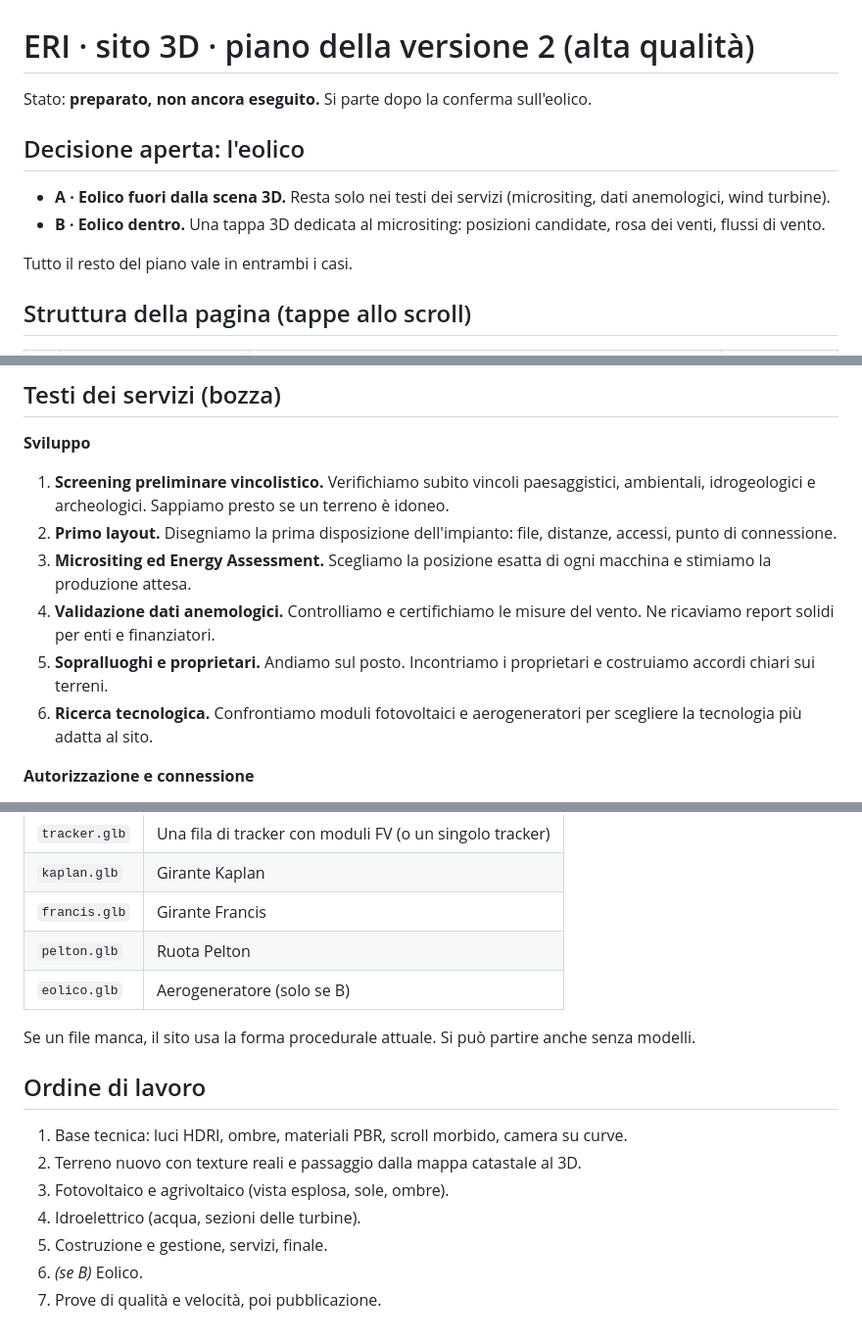
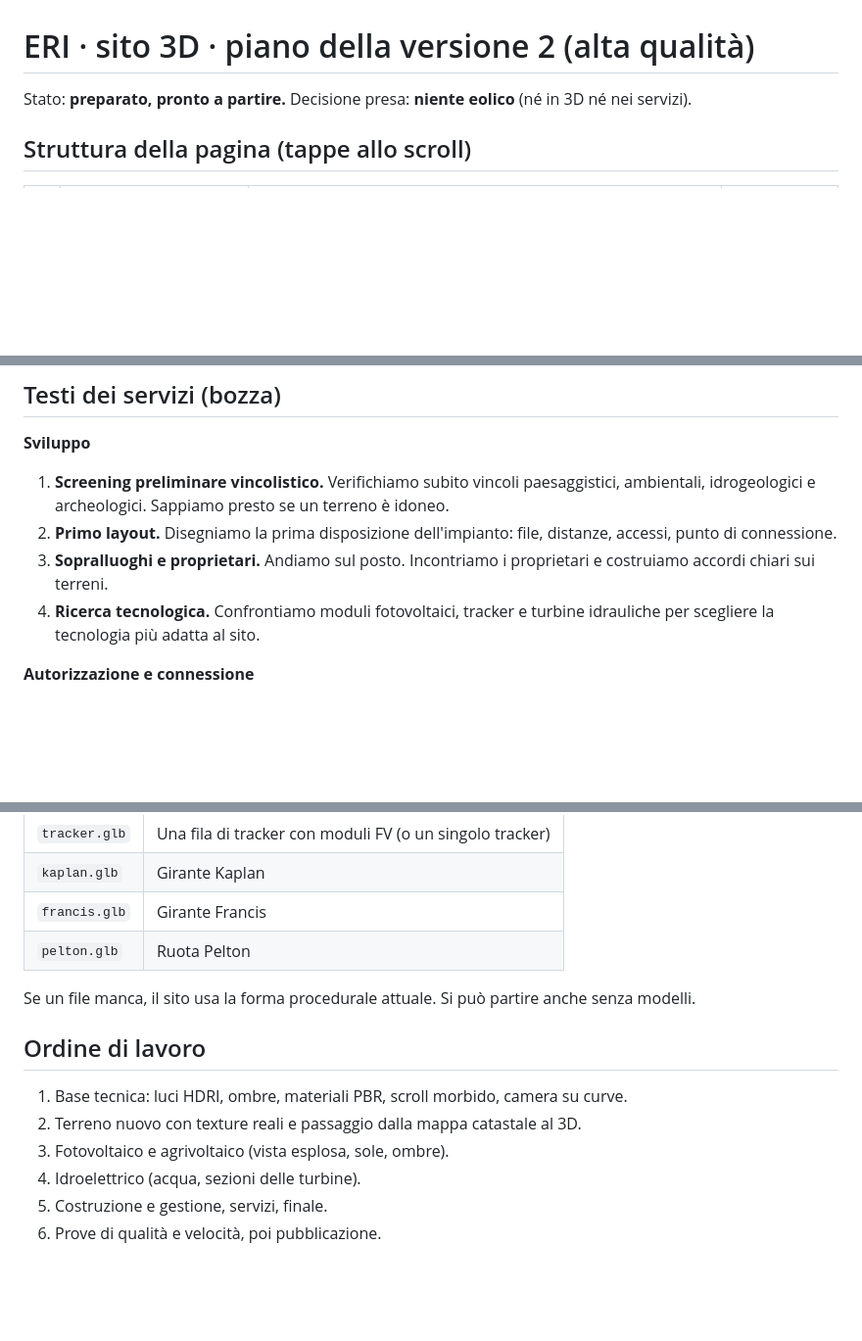
Before and after one commit to pierluigileombroni2002-wq/cld, a Markdown page: sito-3d/PIANO-V2.md, 3 parts joined by grey strips. Shown at 98% size. Drawn GitHub-style; blank space fills up the shorter version.

Commit message:
Piano v2: eolico escluso dalla scena e dai servizi
Co-Authored-By: Claude Opus 5.5 <noreply@anthropic.com>
Claude-Session: https://claude.ai/code/session_01L1LYr6L8tLRs9kqW4iqQwQ

```diff
--- a/sito-3d/PIANO-V2.md
+++ b/sito-3d/PIANO-V2.md
@@ -1,13 +1,6 @@
 # ERI · sito 3D · piano della versione 2 (alta qualità)
 
-Stato: **preparato, non ancora eseguito.** Si parte dopo la conferma sull'eolico.
-
-## Decisione aperta: l'eolico
-
-- **A · Eolico fuori dalla scena 3D.** Resta solo nei testi dei servizi (micrositing, dati anemologici, wind turbine).
-- **B · Eolico dentro.** Una tappa 3D dedicata al micrositing: posizioni candidate, rosa dei venti, flussi di vento.
-
-Tutto il resto del piano vale in entrambi i casi.
+Stato: **preparato, pronto a partire.** Decisione presa: **niente eolico** (né in 3D né nei servizi).
 
 ## Struttura della pagina (tappe allo scroll)
 
@@ -27,10 +19,8 @@ Tutto il resto del piano vale in entrambi i casi.
 **Sviluppo**
 1. **Screening preliminare vincolistico.** Verifichiamo subito vincoli paesaggistici, ambientali, idrogeologici e archeologici. Sappiamo presto se un terreno è idoneo.
 2. **Primo layout.** Disegniamo la prima disposizione dell'impianto: file, distanze, accessi, punto di connessione.
-3. **Micrositing ed Energy Assessment.** Scegliamo la posizione esatta di ogni macchina e stimiamo la produzione attesa.
-4. **Validazione dati anemologici.** Controlliamo e certifichiamo le misure del vento. Ne ricaviamo report solidi per enti e finanziatori.
 5. **Sopralluoghi e proprietari.** Andiamo sul posto. Incontriamo i proprietari e costruiamo accordi chiari sui terreni.
-6. **Ricerca tecnologica.** Confrontiamo moduli fotovoltaici e aerogeneratori per scegliere la tecnologia più adatta al sito.
+6. **Ricerca tecnologica.** Confrontiamo moduli fotovoltaici, tracker e turbine idrauliche per scegliere la tecnologia più adatta al sito.
 
 **Autorizzazione e connessione**
 - **Iter autorizzativo.** PAS, Autorizzazione Unica e VIA, fino al titolo.
@@ -68,7 +58,6 @@ Cartella `sito-3d/asset/modelli/`, con questi nomi:
 | `kaplan.glb` | Girante Kaplan |
 | `francis.glb` | Girante Francis |
 | `pelton.glb` | Ruota Pelton |
-| `eolico.glb` | Aerogeneratore (solo se B) |
 
 Se un file manca, il sito usa la forma procedurale attuale. Si può partire anche senza modelli.
 
@@ -79,5 +68,4 @@ Se un file manca, il sito usa la forma procedurale attuale. Si può partire anch
 3. Fotovoltaico e agrivoltaico (vista esplosa, sole, ombre).
 4. Idroelettrico (acqua, sezioni delle turbine).
 5. Costruzione e gestione, servizi, finale.
-6. *(se B)* Eolico.
-7. Prove di qualità e velocità, poi pubblicazione.
+6. Prove di qualità e velocità, poi pubblicazione.
```
Also changed, not shown: other parts of sito-3d/PIANO-V2.md (+0 -1 lines), sito-3d/PROSSIMI-PASSI.md (+2 -3 lines).
